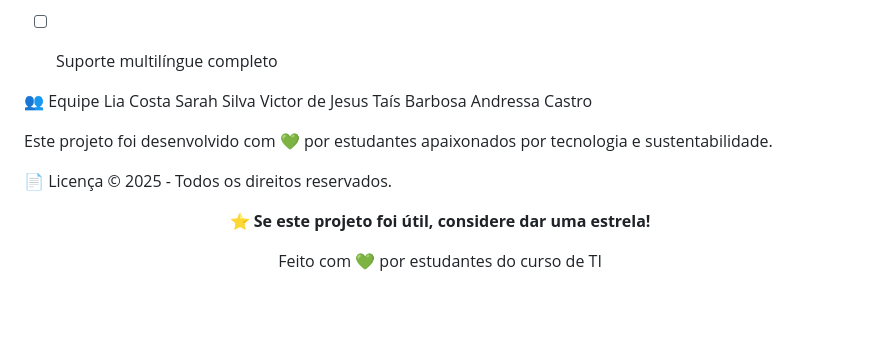
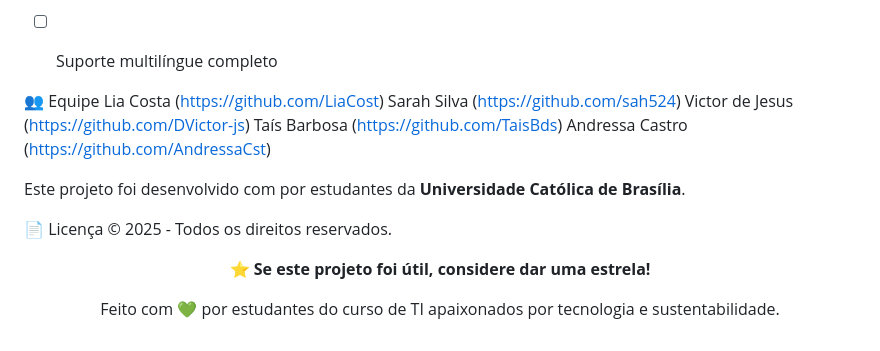
Before and after one commit to LiaCost/Semear, a Markdown page: README.md, the part around the change. Rendered like a GitHub page; blank space fills up the shorter version.

```diff
--- a/README.md
+++ b/README.md
@@ -281,13 +281,13 @@ Contribuições são bem-vindas! Siga estes passos:
 
 
 👥 Equipe
-Lia Costa
-Sarah Silva
-Victor de Jesus
-Taís Barbosa
-Andressa Castro
+Lia Costa (https://github.com/LiaCost)
+Sarah Silva (https://github.com/sah524)
+Victor de Jesus (https://github.com/DVictor-js)
+Taís Barbosa (https://github.com/TaisBds)
+Andressa Castro (https://github.com/AndressaCst)
 
-Este projeto foi desenvolvido com 💚 por estudantes apaixonados por tecnologia e sustentabilidade.
+Este projeto foi desenvolvido com por estudantes da **Universidade Católica de Brasília**.
 
 
 📄 Licença © 2025 - Todos os direitos reservados.
@@ -296,6 +296,6 @@ Este projeto foi desenvolvido com 💚 por estudantes apaixonados por tecnologia
 
 **⭐ Se este projeto foi útil, considere dar uma estrela!**
 
-Feito com 💚 por estudantes do curso de TI
+Feito com 💚 por estudantes do curso de TI apaixonados por tecnologia e sustentabilidade.
 
 </div>
```
